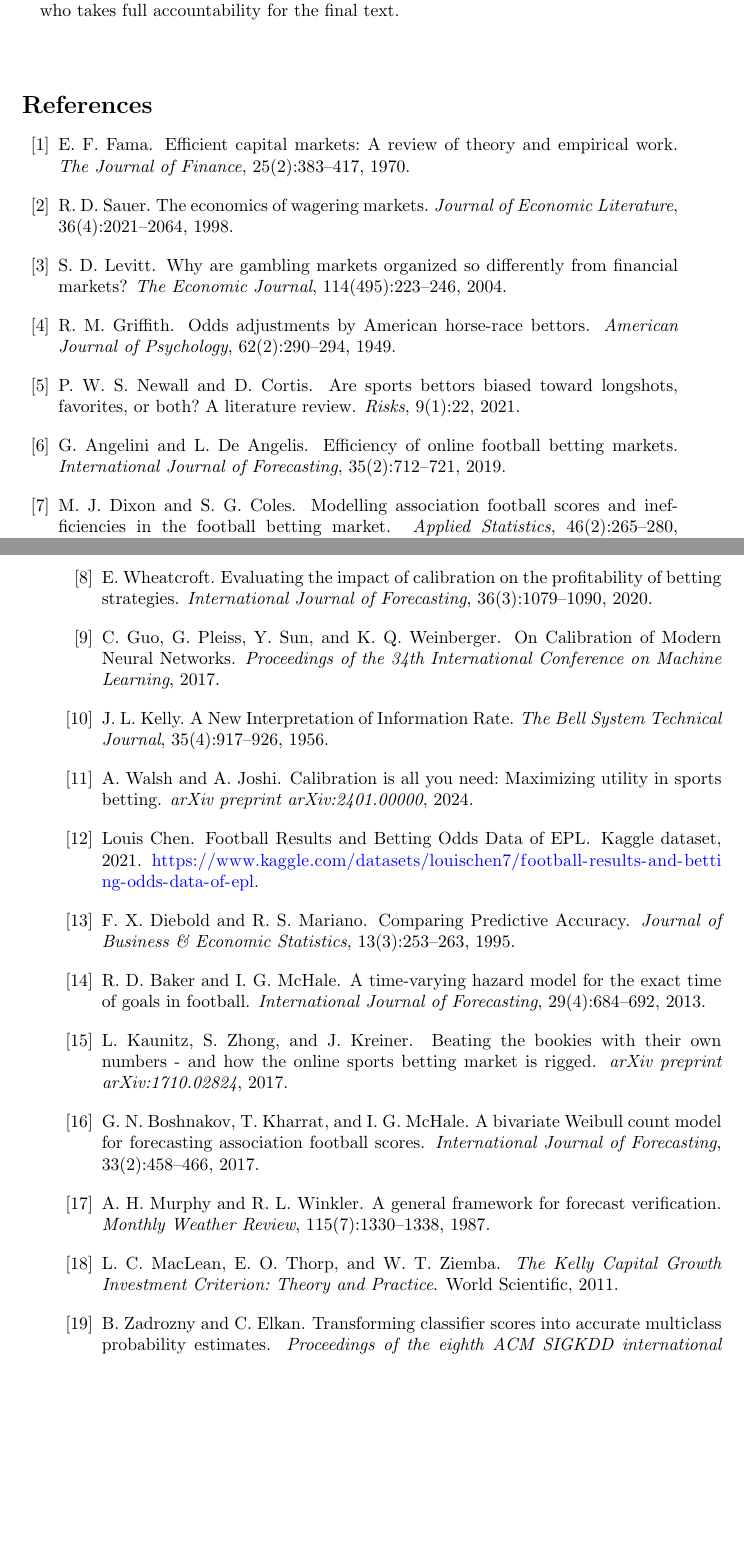
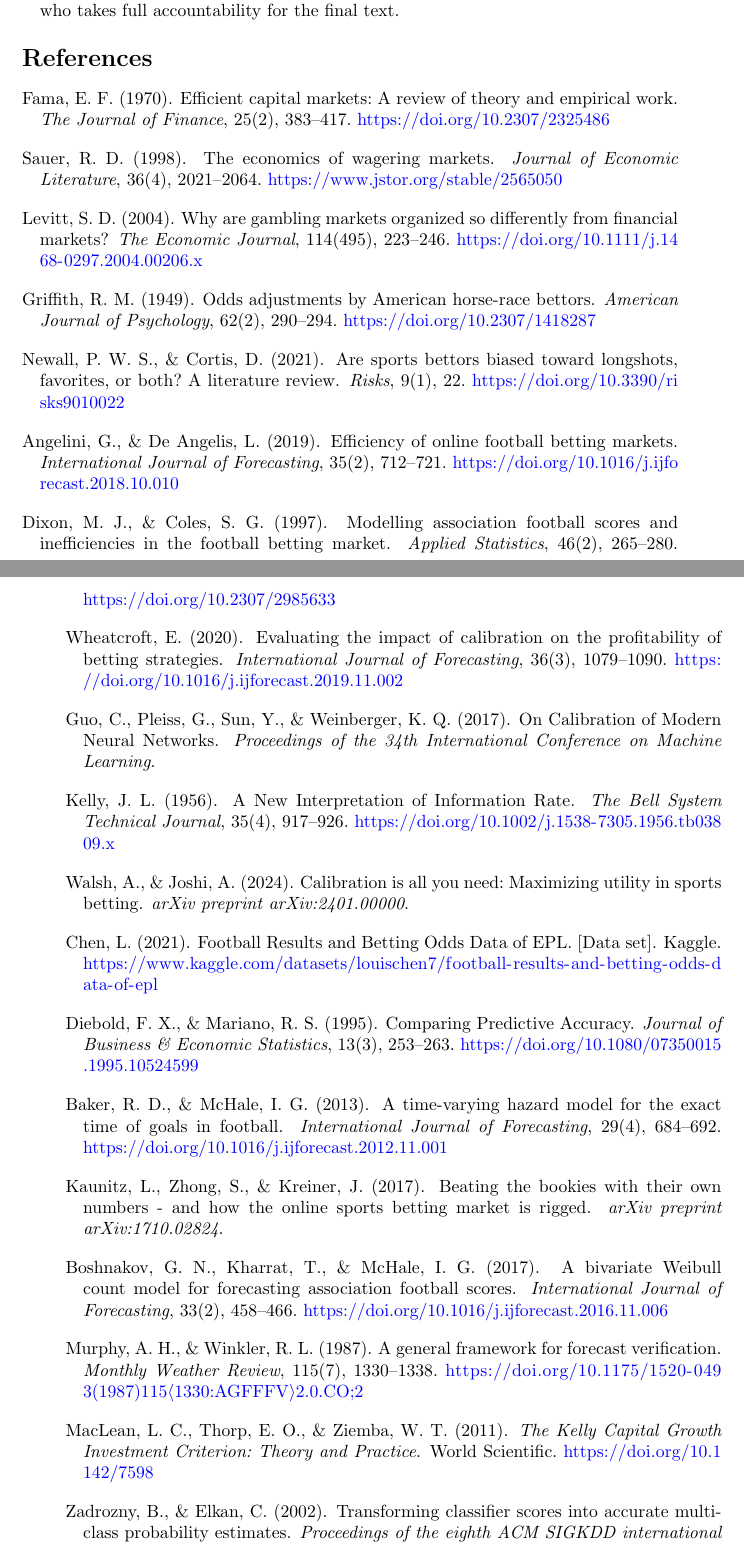
Before and after one commit to MostafaShams5/Research-Accuracy-Without-Profit, a LaTeX paper (main.tex): two parts of pages 17 and 18 of 18 before the commit and two parts of pages 17 and 18 of 19 after it, joined at a grey line, cut so that both start at the same text, the shorter picture padded with empty space. Compiled offline with pdfLaTeX.

Commit message:
Revert figures to PNG, maintain APA citations and ORCID

```diff
--- a/main.tex
+++ b/main.tex
@@ -1,4 +1,4 @@
-\documentclass[pdflatex,sn-mathphys-num]{sn-jnl}
+\documentclass[pdflatex,sn-basic]{sn-jnl}
 
 \usepackage{graphicx}
 \usepackage{booktabs}
@@ -330,99 +330,98 @@ Ultimately, this research suggests that in mature, adversarial environments, the
 % --- BIBLIOGRAPHY ---
 \begin{thebibliography}{99}
 
-\bibitem{fama1970}
-E.~F. Fama.
+\bibitem[Fama(1970)]{fama1970}
+Fama, E. F. (1970).
 \newblock Efficient capital markets: A review of theory and empirical work.
-\newblock \emph{The Journal of Finance}, 25(2):383--417, 1970.
+\newblock \emph{The Journal of Finance}, 25(2), 383--417. \url{https://doi.org/10.2307/2325486}
 
-\bibitem{sauer1998}
-R.~D. Sauer.
+\bibitem[Sauer(1998)]{sauer1998}
+Sauer, R. D. (1998).
 \newblock The economics of wagering markets.
-\newblock \emph{Journal of Economic Literature}, 36(4):2021--2064, 1998.
+\newblock \emph{Journal of Economic Literature}, 36(4), 2021--2064. \url{https://www.jstor.org/stable/2565050}
 
-\bibitem{levitt2004}
-S.~D. Levitt.
+\bibitem[Levitt(2004)]{levitt2004}
+Levitt, S. D. (2004).
 \newblock Why are gambling markets organized so differently from financial markets?
-\newblock \emph{The Economic Journal}, 114(495):223--246, 2004.
+\newblock \emph{The Economic Journal}, 114(495), 223--246. \url{https://doi.org/10.1111/j.1468-0297.2004.00206.x}
 
-\bibitem{griffith1949}
-R.~M. Griffith.
+\bibitem[Griffith(1949)]{griffith1949}
+Griffith, R. M. (1949).
 \newblock Odds adjustments by American horse-race bettors.
-\newblock \emph{American Journal of Psychology}, 62(2):290--294, 1949.
+\newblock \emph{American Journal of Psychology}, 62(2), 290--294. \url{https://doi.org/10.2307/1418287}
 
-\bibitem{newall2021}
-P.~W.~S. Newall and D.~Cortis.
+\bibitem[Newall and Cortis(2021)]{newall2021}
+Newall, P. W. S., \& Cortis, D. (2021).
 \newblock Are sports bettors biased toward longshots, favorites, or both? A literature review.
-\newblock \emph{Risks}, 9(1):22, 2021.
+\newblock \emph{Risks}, 9(1), 22. \url{https://doi.org/10.3390/risks9010022}
 
-\bibitem{angelini2019}
-G.~Angelini and L.~De Angelis.
+\bibitem[Angelini and De Angelis(2019)]{angelini2019}
+Angelini, G., \& De Angelis, L. (2019).
 \newblock Efficiency of online football betting markets.
-\newblock \emph{International Journal of Forecasting}, 35(2):712--721, 2019.
+\newblock \emph{International Journal of Forecasting}, 35(2), 712--721. \url{https://doi.org/10.1016/j.ijforecast.2018.10.010}
 
-\bibitem{dixon1997}
-M.~J. Dixon and S.~G. Coles.
+\bibitem[Dixon and Coles(1997)]{dixon1997}
+Dixon, M. J., \& Coles, S. G. (1997).
 \newblock Modelling association football scores and inefficiencies in the football betting market.
-\newblock \emph{Applied Statistics}, 46(2):265--280, 1997.
+\newblock \emph{Applied Statistics}, 46(2), 265--280. \url{https://doi.org/10.2307/2985633}
 
-\bibitem{wheatcroft2019}
-E.~Wheatcroft.
+\bibitem[Wheatcroft(2020)]{wheatcroft2019}
+Wheatcroft, E. (2020).
 \newblock Evaluating the impact of calibration on the profitability of betting strategies.
-\newblock \emph{International Journal of Forecasting}, 36(3):1079--1090, 2020.
+\newblock \emph{International Journal of Forecasting}, 36(3), 1079--1090. \url{https://doi.org/10.1016/j.ijforecast.2019.11.002}
 
-\bibitem{guo2017}
-C.~Guo, G.~Pleiss, Y.~Sun, and K.~Q. Weinberger.
+\bibitem[Guo et al.(2017)]{guo2017}
+Guo, C., Pleiss, G., Sun, Y., \& Weinberger, K. Q. (2017).
 \newblock On Calibration of Modern Neural Networks.
-\newblock \emph{Proceedings of the 34th International Conference on Machine Learning}, 2017.
+\newblock \emph{Proceedings of the 34th International Conference on Machine Learning}.
 
-\bibitem{kelly1956}
-J.~L. Kelly.
+\bibitem[Kelly(1956)]{kelly1956}
+Kelly, J. L. (1956).
 \newblock A New Interpretation of Information Rate.
-\newblock \emph{The Bell System Technical Journal}, 35(4):917--926, 1956.
+\newblock \emph{The Bell System Technical Journal}, 35(4), 917--926. \url{https://doi.org/10.1002/j.1538-7305.1956.tb03809.x}
 
-\bibitem{walsh2024}
-A.~Walsh and A.~Joshi.
+\bibitem[Walsh and Joshi(2024)]{walsh2024}
+Walsh, A., \& Joshi, A. (2024).
 \newblock Calibration is all you need: Maximizing utility in sports betting.
-\newblock \emph{arXiv preprint arXiv:2401.00000}, 2024.
+\newblock \emph{arXiv preprint arXiv:2401.00000}.
 
-\bibitem{kaggleEPL}
-Louis Chen.
-\newblock Football Results and Betting Odds Data of EPL.
-\newblock Kaggle dataset, 2021.
-\newblock \url{https://www.kaggle.com/datasets/louischen7/football-results-and-betting-odds-data-of-epl}.
+\bibitem[Chen(2021)]{kaggleEPL}
+Chen, L. (2021).
+\newblock Football Results and Betting Odds Data of EPL. [Data set].
+\newblock Kaggle. \url{https://www.kaggle.com/datasets/louischen7/football-results-and-betting-odds-data-of-epl}
 
-\bibitem{diebold1995}
-F.~X. Diebold and R.~S. Mariano.
+\bibitem[Diebold and Mariano(1995)]{diebold1995}
+Diebold, F. X., \& Mariano, R. S. (1995).
 \newblock Comparing Predictive Accuracy.
-\newblock \emph{Journal of Business \& Economic Statistics}, 13(3):253--263, 1995.
+\newblock \emph{Journal of Business \& Economic Statistics}, 13(3), 253--263. \url{https://doi.org/10.1080/07350015.1995.10524599}
 
-\bibitem{baker2013}
-R.~D. Baker and I.~G. McHale.
+\bibitem[Baker and McHale(2013)]{baker2013}
+Baker, R. D., \& McHale, I. G. (2013).
 \newblock A time-varying hazard model for the exact time of goals in football.
-\newblock \emph{International Journal of Forecasting}, 29(4):684--692, 2013.
+\newblock \emph{International Journal of Forecasting}, 29(4), 684--692. \url{https://doi.org/10.1016/j.ijforecast.2012.11.001}
 
-\bibitem{kaunitz2017}
-L.~Kaunitz, S.~Zhong, and J.~Kreiner.
+\bibitem[Kaunitz et al.(2017)]{kaunitz2017}
+Kaunitz, L., Zhong, S., \& Kreiner, J. (2017).
 \newblock Beating the bookies with their own numbers - and how the online sports betting market is rigged.
-\newblock \emph{arXiv preprint arXiv:1710.02824}, 2017.
+\newblock \emph{arXiv preprint arXiv:1710.02824}.
 
-\bibitem{boshnakov2017}
-G.~N. Boshnakov, T.~Kharrat, and I.~G. McHale.
+\bibitem[Boshnakov et al.(2017)]{boshnakov2017}
+Boshnakov, G. N., Kharrat, T., \& McHale, I. G. (2017).
 \newblock A bivariate Weibull count model for forecasting association football scores.
-\newblock \emph{International Journal of Forecasting}, 33(2):458--466, 2017.
+\newblock \emph{International Journal of Forecasting}, 33(2), 458--466. \url{https://doi.org/10.1016/j.ijforecast.2016.11.006}
 
-\bibitem{murphy1987}
-A.~H. Murphy and R.~L. Winkler.
+\bibitem[Murphy and Winkler(1987)]{murphy1987}
+Murphy, A. H., \& Winkler, R. L. (1987).
 \newblock A general framework for forecast verification.
-\newblock \emph{Monthly Weather Review}, 115(7):1330--1338, 1987.
+\newblock \emph{Monthly Weather Review}, 115(7), 1330--1338. \url{https://doi.org/10.1175/1520-0493(1987)115<1330:AGFFFV>2.0.CO;2}
 
-\bibitem{maclean2010}
-L.~C. MacLean, E.~O. Thorp, and W.~T. Ziemba.
+\bibitem[MacLean et al.(2011)]{maclean2010}
+MacLean, L. C., Thorp, E. O., \& Ziemba, W. T. (2011).
 \newblock \emph{The Kelly Capital Growth Investment Criterion: Theory and Practice}.
-\newblock World Scientific, 2011.
+\newblock World Scientific. \url{https://doi.org/10.1142/7598}
 
-\bibitem{zadrozny2002}
-B.~Zadrozny and C.~Elkan.
+\bibitem[Zadrozny and Elkan(2002)]{zadrozny2002}
+Zadrozny, B., \& Elkan, C. (2002).
 \newblock Transforming classifier scores into accurate multiclass probability estimates.
-\newblock \emph{Proceedings of the eighth ACM SIGKDD international conference on Knowledge discovery and data mining}, pages 694--699, 2002.
+\newblock \emph{Proceedings of the eighth ACM SIGKDD international conference on Knowledge discovery and data mining}, 694--699. \url{https://doi.org/10.1145/775047.775151}
 
```
Also changed, not shown: Fig1.png (added), Fig10.png (added), Fig2.png (added), Fig3.png (added), Fig4.png (added), Fig5.png (added), Fig6.png (added), Fig7.png (added), Fig8.png (added), Fig9.png (added), main.tex (34 more changed lines), 2 other files.
